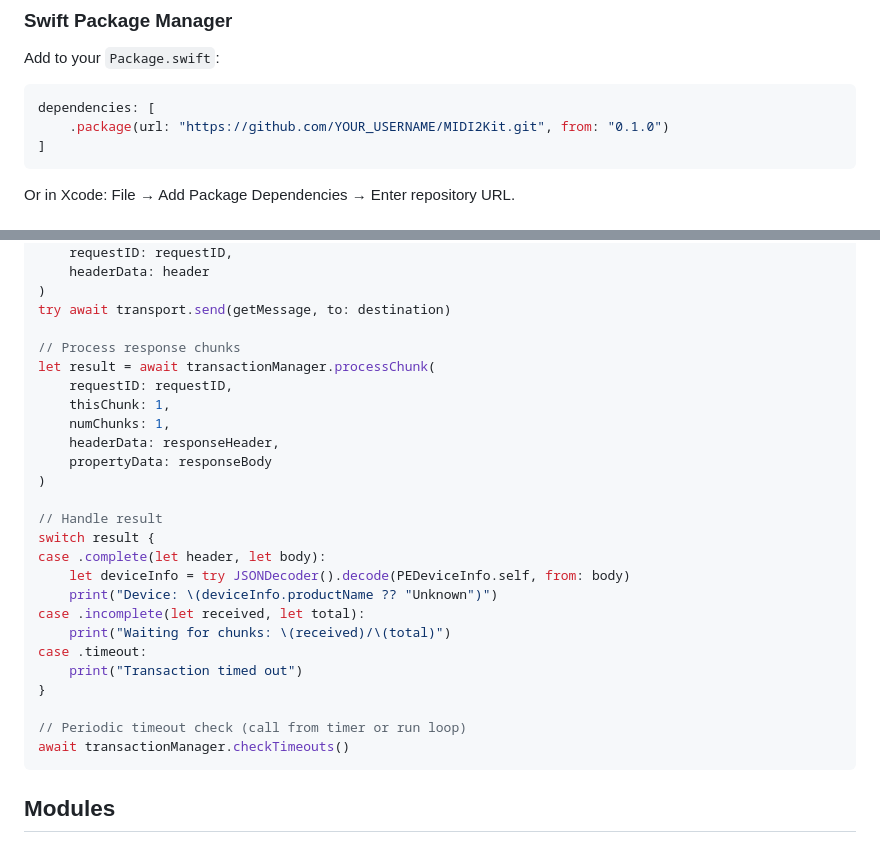
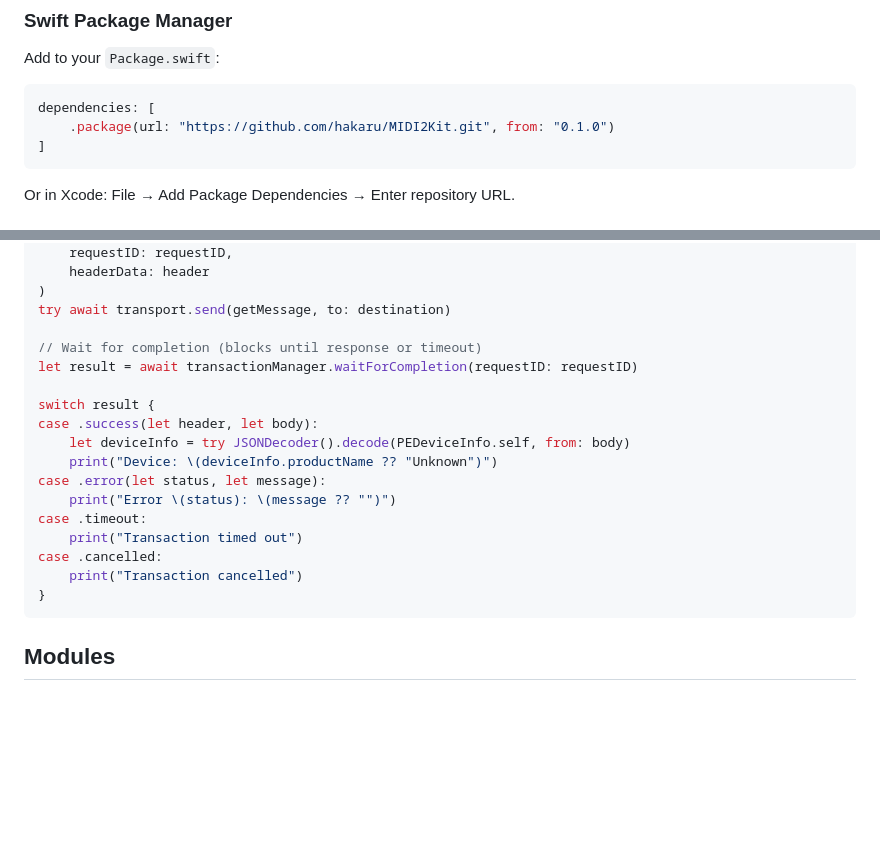
Before and after one commit to midi2kit/MIDI2Kit-SDK, a Markdown page: README.md, 2 parts joined by grey strips. GitHub-like rendering; blank space fills up the shorter version.

````diff
--- a/README.md
+++ b/README.md
@@ -27,7 +27,7 @@ Add to your `Package.swift`:
 
 ```swift
 dependencies: [
-    .package(url: "https://github.com/YOUR_USERNAME/MIDI2Kit.git", from: "0.1.0")
+    .package(url: "https://github.com/hakaru/MIDI2Kit.git", from: "0.1.0")
 ]
 ```
 
@@ -115,28 +294,20 @@ let getMessage = CIMessageBuilder.peGetInquiry(
 )
 try await transport.send(getMessage, to: destination)
 
-// Process response chunks
-let result = await transactionManager.processChunk(
-    requestID: requestID,
-    thisChunk: 1,
-    numChunks: 1,
-    headerData: responseHeader,
-    propertyData: responseBody
-)
+// Wait for completion (blocks until response or timeout)
+let result = await transactionManager.waitForCompletion(requestID: requestID)
 
-// Handle result
 switch result {
-case .complete(let header, let body):
+case .success(let header, let body):
     let deviceInfo = try JSONDecoder().decode(PEDeviceInfo.self, from: body)
     print("Device: \(deviceInfo.productName ?? "Unknown")")
-case .incomplete(let received, let total):
-    print("Waiting for chunks: \(received)/\(total)")
+case .error(let status, let message):
+    print("Error \(status): \(message ?? "")")
 case .timeout:
     print("Transaction timed out")
+case .cancelled:
+    print("Transaction cancelled")
 }
-
-// Periodic timeout check (call from timer or run loop)
-await transactionManager.checkTimeouts()
 ```
 
 ## Modules
````
Also changed, not shown: other parts of README.md (+179 -0 lines).
